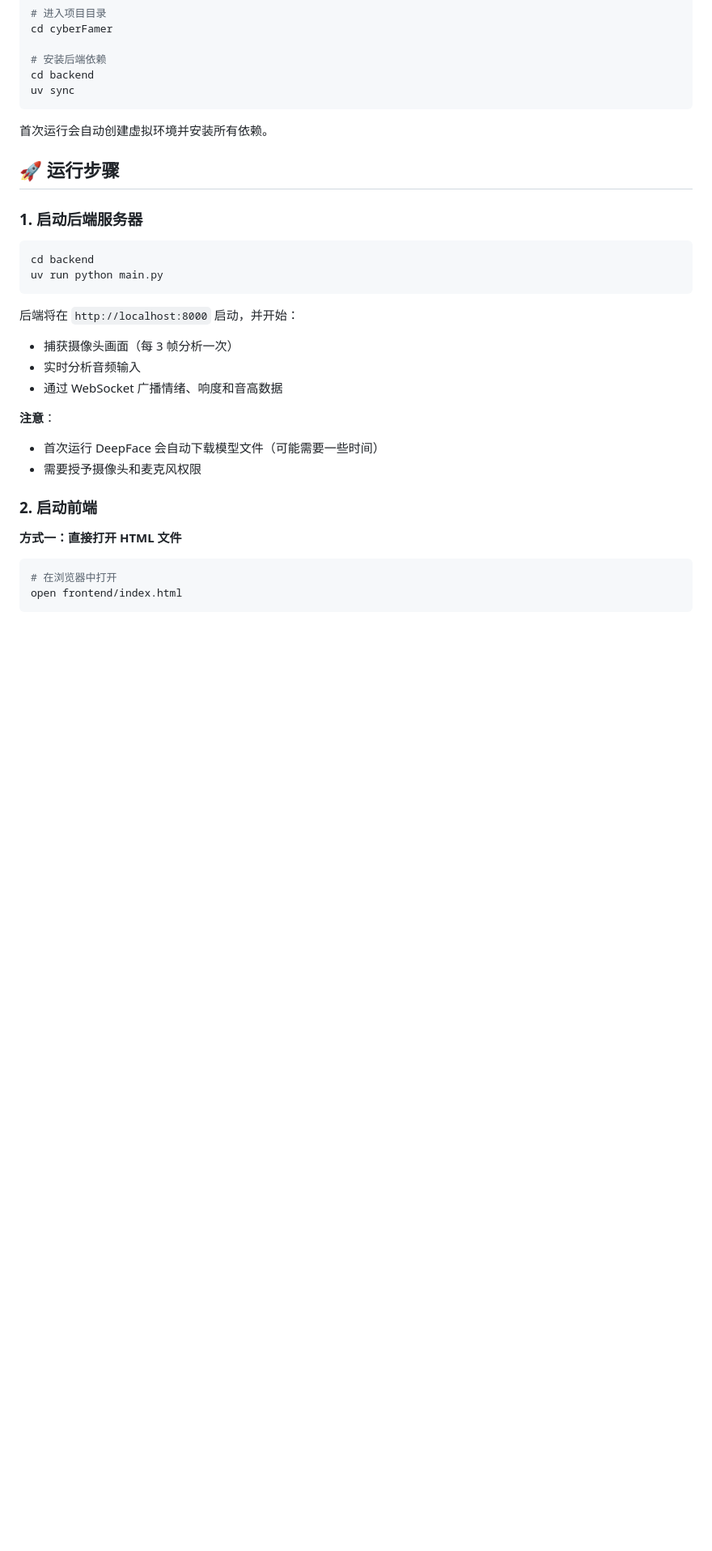
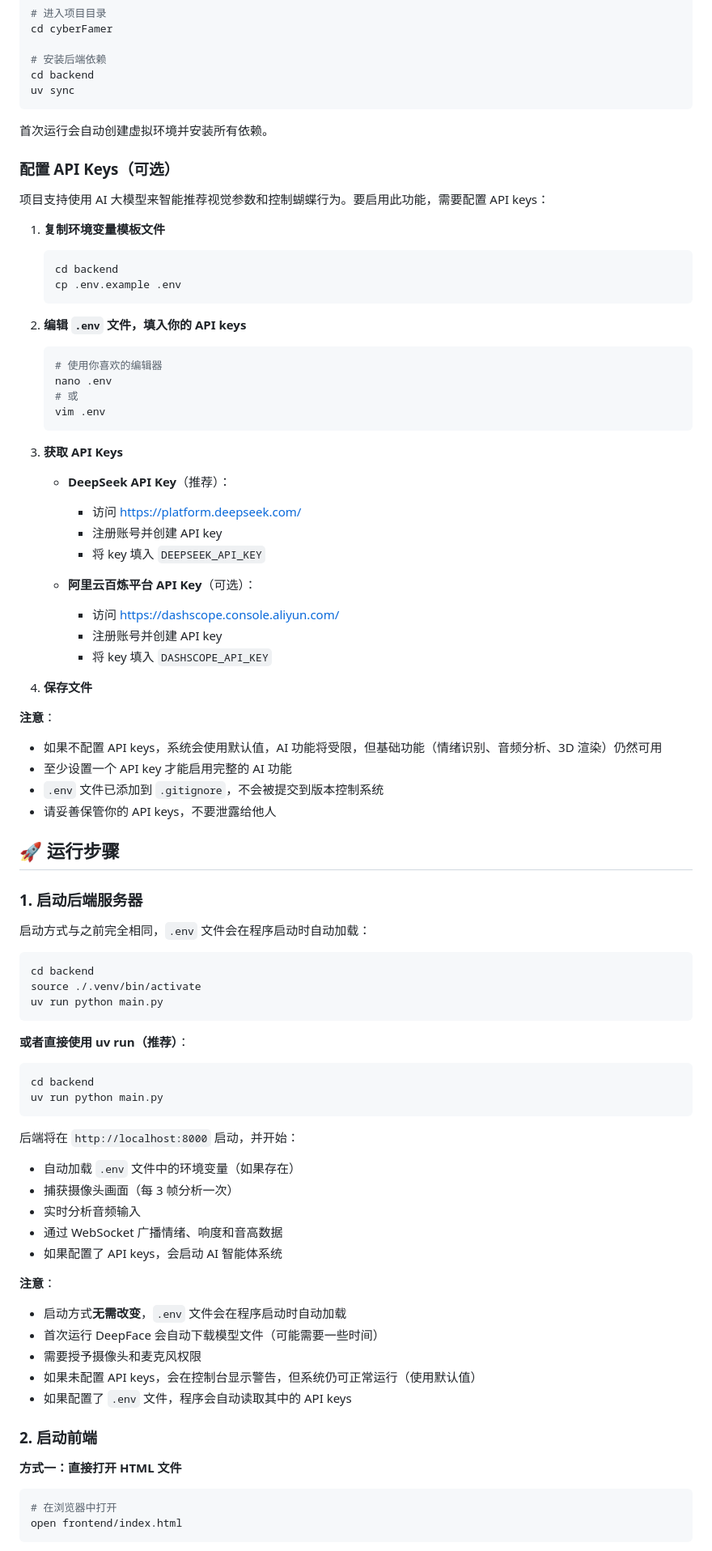
Before and after one commit to LeonCheung033/CyberGarden, a Markdown page: README.md, the part around the change printed below. Shown: that part at 81% size. Rendered like a GitHub page; blank space fills up the shorter version.

````diff
--- a/README.md
+++ b/README.md
@@ -96,23 +149,74 @@ uv sync
 
 首次运行会自动创建虚拟环境并安装所有依赖。
 
+### 配置 API Keys（可选）
+
+项目支持使用 AI 大模型来智能推荐视觉参数和控制蝴蝶行为。要启用此功能，需要配置 API keys：
+
+1. **复制环境变量模板文件**
+   ```bash
+   cd backend
+   cp .env.example .env
+   ```
+
+2. **编辑 `.env` 文件，填入你的 API keys**
+   ```bash
+   # 使用你喜欢的编辑器
+   nano .env
+   # 或
+   vim .env
+   ```
+
+3. **获取 API Keys**
+   - **DeepSeek API Key**（推荐）：
+     - 访问 https://platform.deepseek.com/
+     - 注册账号并创建 API key
+     - 将 key 填入 `DEEPSEEK_API_KEY`
+
+   - **阿里云百炼平台 API Key**（可选）：
+     - 访问 https://dashscope.console.aliyun.com/
+     - 注册账号并创建 API key
+     - 将 key 填入 `DASHSCOPE_API_KEY`
+
+4. **保存文件**
+
+**注意**：
+- 如果不配置 API keys，系统会使用默认值，AI 功能将受限，但基础功能（情绪识别、音频分析、3D 渲染）仍然可用
+- 至少设置一个 API key 才能启用完整的 AI 功能
+- `.env` 文件已添加到 `.gitignore`，不会被提交到版本控制系统
+- 请妥善保管你的 API keys，不要泄露给他人
+
 ## 🚀 运行步骤
 
 ### 1. 启动后端服务器
 
+启动方式与之前完全相同，`.env` 文件会在程序启动时自动加载：
+
+```bash
+cd backend
+source ./.venv/bin/activate
+uv run python main.py
+```
+
+**或者直接使用 uv run（推荐）**：
 ```bash
 cd backend
 uv run python main.py
 ```
 
 后端将在 `http://localhost:8000` 启动，并开始：
+- 自动加载 `.env` 文件中的环境变量（如果存在）
 - 捕获摄像头画面（每 3 帧分析一次）
 - 实时分析音频输入
 - 通过 WebSocket 广播情绪、响度和音高数据
+- 如果配置了 API keys，会启动 AI 智能体系统
 
 **注意**：
+- 启动方式**无需改变**，`.env` 文件会在程序启动时自动加载
 - 首次运行 DeepFace 会自动下载模型文件（可能需要一些时间）
 - 需要授予摄像头和麦克风权限
+- 如果未配置 API keys，会在控制台显示警告，但系统仍可正常运行（使用默认值）
+- 如果配置了 `.env` 文件，程序会自动读取其中的 API keys
 
 ### 2. 启动前端
 
````
Also changed, not shown: other parts of README.md (+91 -6 lines).
